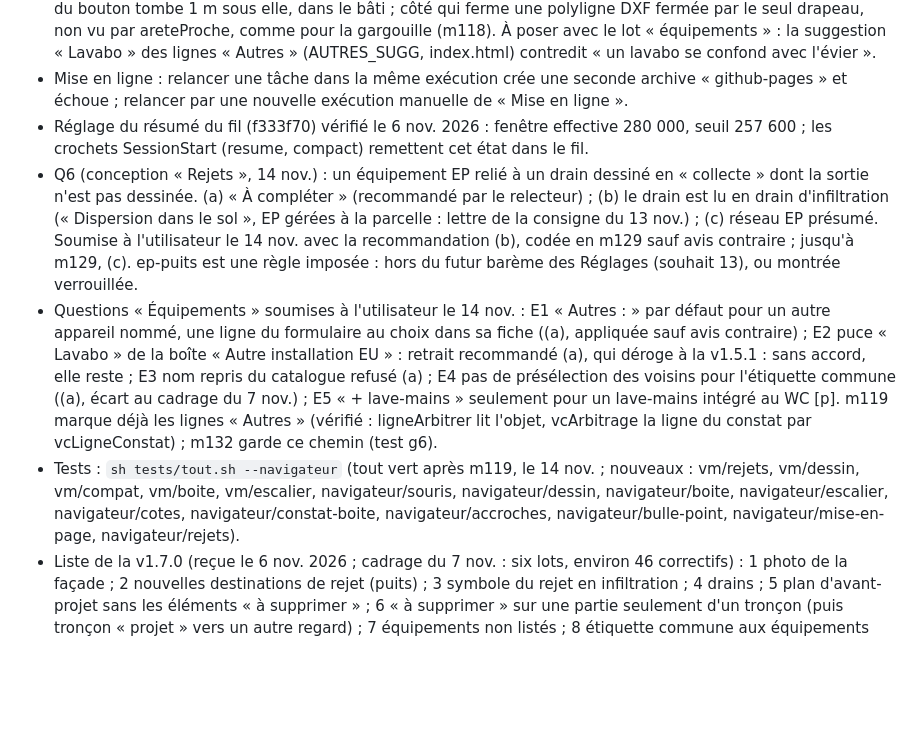
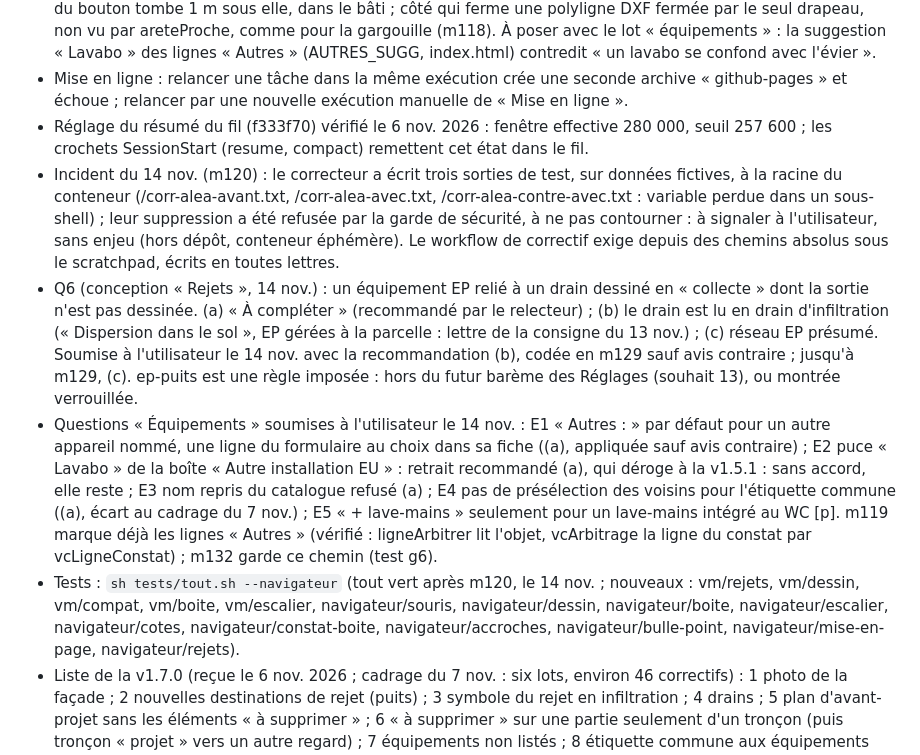
Before and after one commit to vava89/vede-environnement, a Markdown page: .claude/etat-travaux.md, the part around one of its changes. Rendered like a GitHub page; blank space fills up the shorter version.

```diff
--- a/.claude/etat-travaux.md
+++ b/.claude/etat-travaux.md
@@ -11,7 +11,8 @@
 - Restent, antérieurs et mineurs : le dessin lève une exception pour un tracé sans p (« e.p.st », depuis la v0.1.0 ; compléter p au chargement de chaque élément, correctif à part) ; flèche du plan à l'envers sur un trop-plein (tuyau qui part d'un exutoire ou d'une boîte au réseau indiqué) ; G5, G6 (triple toucher avec Choisir ; voisin amené sous le doigt par le glissement) ; variante d'A1 (nature choisie, dessin changé pendant que l'anomalie est au dossier, retrait et retour) ; tuyau tracé en deux traits bout à bout par un raccord : une pièce de plus (à traiter avec le souhait 6) ; cas perdus de l'ancienne matrice (tests/LISEZMOI.md, « À refaire ») ; lot « Rejets » : étiquette longue qui peut déborder du cadre du PDF, cotes du symbole de l'infiltration à vérifier sur un A4, regard non orienté droit au DXF (m117) ; source dessinée dans un bâti à plus de 1 m de la façade : l'infiltration du bouton tombe 1 m sous elle, dans le bâti ; côté qui ferme une polyligne DXF fermée par le seul drapeau, non vu par areteProche, comme pour la gargouille (m118). À poser avec le lot « équipements » : la suggestion « Lavabo » des lignes « Autres » (AUTRES_SUGG, index.html) contredit « un lavabo se confond avec l'évier ».
 - Mise en ligne : relancer une tâche dans la même exécution crée une seconde archive « github-pages » et échoue ; relancer par une nouvelle exécution manuelle de « Mise en ligne ».
 - Réglage du résumé du fil (f333f70) vérifié le 6 nov. 2026 : fenêtre effective 280 000, seuil 257 600 ; les crochets SessionStart (resume, compact) remettent cet état dans le fil.
+- Incident du 14 nov. (m120) : le correcteur a écrit trois sorties de test, sur données fictives, à la racine du conteneur (/corr-alea-avant.txt, /corr-alea-avec.txt, /corr-alea-contre-avec.txt : variable perdue dans un sous-shell) ; leur suppression a été refusée par la garde de sécurité, à ne pas contourner : à signaler à l'utilisateur, sans enjeu (hors dépôt, conteneur éphémère). Le workflow de correctif exige depuis des chemins absolus sous le scratchpad, écrits en toutes lettres.
 - Q6 (conception « Rejets », 14 nov.) : un équipement EP relié à un drain dessiné en « collecte » dont la sortie n'est pas dessinée. (a) « À compléter » (recommandé par le relecteur) ; (b) le drain est lu en drain d'infiltration (« Dispersion dans le sol », EP gérées à la parcelle : lettre de la consigne du 13 nov.) ; (c) réseau EP présumé. Soumise à l'utilisateur le 14 nov. avec la recommandation (b), codée en m129 sauf avis contraire ; jusqu'à m129, (c). ep-puits est une règle imposée : hors du futur barème des Réglages (souhait 13), ou montrée verrouillée.
 - Questions « Équipements » soumises à l'utilisateur le 14 nov. : E1 « Autres : <nom> » par défaut pour un autre appareil nommé, une ligne du formulaire au choix dans sa fiche ((a), appliquée sauf avis contraire) ; E2 puce « Lavabo » de la boîte « Autre installation EU » : retrait recommandé (a), qui déroge à la v1.5.1 : sans accord, elle reste ; E3 nom repris du catalogue refusé (a) ; E4 pas de présélection des voisins pour l'étiquette commune ((a), écart au cadrage du 7 nov.) ; E5 « + lave-mains » seulement pour un lave-mains intégré au WC [p]. m119 marque déjà les lignes « Autres » (vérifié : ligneArbitrer lit l'objet, vcArbitrage la ligne du constat par vcLigneConstat) ; m132 garde ce chemin (test g6).
-- Tests : `sh tests/tout.sh --navigateur` (tout vert après m119, le 14 nov. ; nouveaux : vm/rejets, vm/dessin, vm/compat, vm/boite, vm/escalier, navigateur/souris, navigateur/dessin, navigateur/boite, navigateur/escalier, navigateur/cotes, navigateur/constat-boite, navigateur/accroches, navigateur/bulle-point, navigateur/mise-en-page, navigateur/rejets).
+- Tests : `sh tests/tout.sh --navigateur` (tout vert après m120, le 14 nov. ; nouveaux : vm/rejets, vm/dessin, vm/compat, vm/boite, vm/escalier, navigateur/souris, navigateur/dessin, navigateur/boite, navigateur/escalier, navigateur/cotes, navigateur/constat-boite, navigateur/accroches, navigateur/bulle-point, navigateur/mise-en-page, navigateur/rejets).
 - Liste de la v1.7.0 (reçue le 6 nov. 2026 ; cadrage du 7 nov. : six lots, environ 46 correctifs) : 1 photo de la façade ; 2 nouvelles destinations de rejet (puits) ; 3 symbole du rejet en infiltration ; 4 drains ; 5 plan d'avant-projet sans les éléments « à supprimer » ; 6 « à supprimer » sur une partie seulement d'un tronçon (puis tronçon « projet » vers un autre regard) ; 7 équipements non listés ; 8 étiquette commune aux équipements d'une salle de bain ; 9 constat et listing des équipements sans les lignes non cochées ou absentes ; 10 boîte de branchement en limite (distance à la limite, intérieur ou extérieur) ; 11 objet dans le prolongement d'une façade (distance, décalage à droite ou à gauche) ; 12 escaliers (départ, fin, largeur, marches ; départ à une distance le long du bâti) ; 13 réglage par anomalie standard (conformité, non-conformité, à arbitrer) ; 14 plan centré sur l'adresse ou la parcelle à l'ouverture ; 15 niveau d'étage précis ; 16 ajouter ou supprimer un sommet au survol (comme AutoCAD) ; 17 palette d'accrochage ; 18 WC avec option « + lave-mains ».
```
Also changed, not shown: other parts of .claude/etat-travaux.md (+1 -1 lines), .claude/conception-rejets.md (+47 -45 lines).
